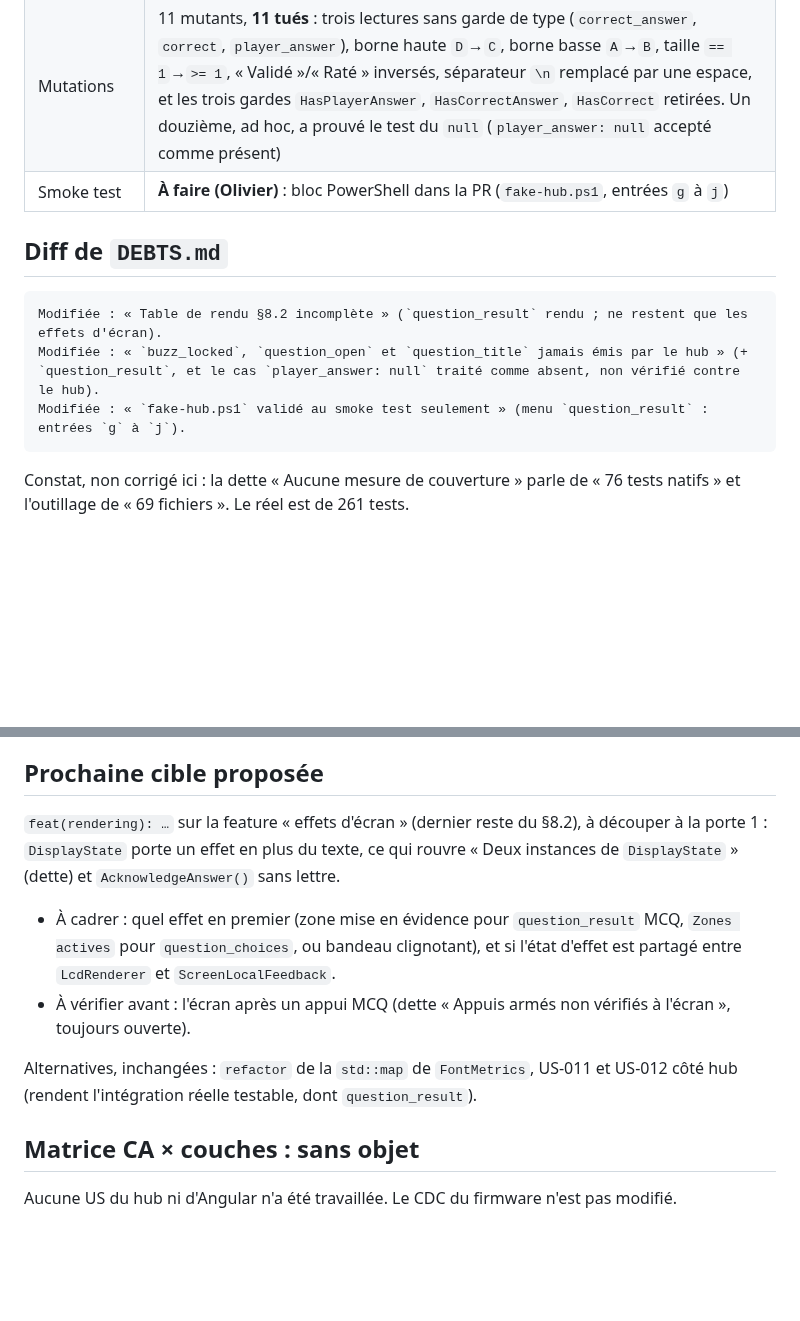
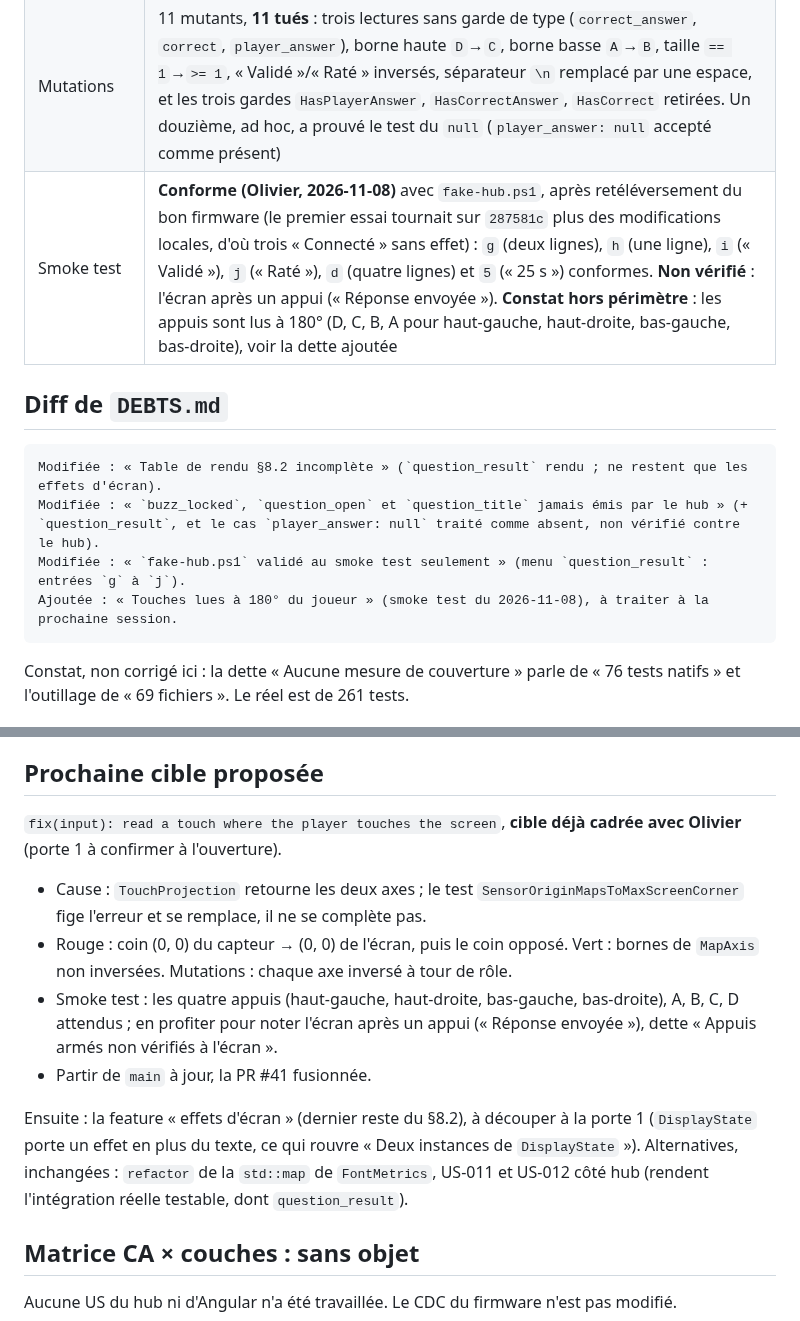
Before and after one commit to ODehel/quiz-live-buzzer, a Markdown page: docs/sessions/2026-11-08-0758.md, 2 parts joined by grey strips. GitHub-like rendering; blank space fills up the shorter version.

````diff
--- a/docs/sessions/2026-11-08-0758.md
+++ b/docs/sessions/2026-11-08-0758.md
@@ -15,13 +15,14 @@
 | Type-check | Sans objet (aucun fichier de `src/` touché) |
 | Lint | Sans objet (dette connue) |
 | Mutations | 11 mutants, **11 tués** : trois lectures sans garde de type (`correct_answer`, `correct`, `player_answer`), borne haute `D`→`C`, borne basse `A`→`B`, taille `== 1`→`>= 1`, « Validé »/« Raté » inversés, séparateur `\n` remplacé par une espace, et les trois gardes `HasPlayerAnswer`, `HasCorrectAnswer`, `HasCorrect` retirées. Un douzième, ad hoc, a prouvé le test du `null` (`player_answer: null` accepté comme présent) |
-| Smoke test | **À faire (Olivier)** : bloc PowerShell dans la PR (`fake-hub.ps1`, entrées `g` à `j`) |
+| Smoke test | **Conforme (Olivier, 2026-11-08)** avec `fake-hub.ps1`, après retéléversement du bon firmware (le premier essai tournait sur `287581c` plus des modifications locales, d'où trois « Connecté » sans effet) : `g` (deux lignes), `h` (une ligne), `i` (« Validé »), `j` (« Raté »), `d` (quatre lignes) et `5` (« 25 s ») conformes. **Non vérifié** : l'écran après un appui (« Réponse envoyée »). **Constat hors périmètre** : les appuis sont lus à 180° (D, C, B, A pour haut-gauche, haut-droite, bas-gauche, bas-droite), voir la dette ajoutée |
 
 ## Diff de `DEBTS.md`
 ```diff
 Modifiée : « Table de rendu §8.2 incomplète » (`question_result` rendu ; ne restent que les effets d'écran).
 Modifiée : « `buzz_locked`, `question_open` et `question_title` jamais émis par le hub » (+ `question_result`, et le cas `player_answer: null` traité comme absent, non vérifié contre le hub).
 Modifiée : « `fake-hub.ps1` validé au smoke test seulement » (menu `question_result` : entrées `g` à `j`).
+Ajoutée : « Touches lues à 180° du joueur » (smoke test du 2026-11-08), à traiter à la prochaine session.
 ```
 Constat, non corrigé ici : la dette « Aucune mesure de couverture » parle de « 76 tests natifs » et l'outillage de « 69 fichiers ». Le réel est de 261 tests.
 
@@ -35,12 +36,14 @@ Constat, non corrigé ici : la dette « Aucune mesure de couverture » parle de
 - **`fake-hub.ps1` doit rester ASCII** : `grep -cP '[^\x00-\x7F]' scripts/fake-hub.ps1` renvoie 0 après cette session (à refaire après toute édition).
 
 ## Prochaine cible proposée
-`feat(rendering): …` sur la feature « effets d'écran » (dernier reste du §8.2), à découper à la porte 1 : `DisplayState` porte un effet en plus du texte, ce qui rouvre « Deux instances de `DisplayState` » (dette) et `AcknowledgeAnswer()` sans lettre.
+`fix(input): read a touch where the player touches the screen`, **cible déjà cadrée avec Olivier** (porte 1 à confirmer à l'ouverture).
 
-- À cadrer : quel effet en premier (zone mise en évidence pour `question_result` MCQ, `Zones actives` pour `question_choices`, ou bandeau clignotant), et si l'état d'effet est partagé entre `LcdRenderer` et `ScreenLocalFeedback`.
-- À vérifier avant : l'écran après un appui MCQ (dette « Appuis armés non vérifiés à l'écran », toujours ouverte).
+- Cause : `TouchProjection` retourne les deux axes ; le test `SensorOriginMapsToMaxScreenCorner` fige l'erreur et se remplace, il ne se complète pas.
+- Rouge : coin (0, 0) du capteur → (0, 0) de l'écran, puis le coin opposé. Vert : bornes de `MapAxis` non inversées. Mutations : chaque axe inversé à tour de rôle.
+- Smoke test : les quatre appuis (haut-gauche, haut-droite, bas-gauche, bas-droite), A, B, C, D attendus ; en profiter pour noter l'écran après un appui (« Réponse envoyée »), dette « Appuis armés non vérifiés à l'écran ».
+- Partir de `main` à jour, la PR #41 fusionnée.
 
-Alternatives, inchangées : `refactor` de la `std::map` de `FontMetrics`, US-011 et US-012 côté hub (rendent l'intégration réelle testable, dont `question_result`).
+Ensuite : la feature « effets d'écran » (dernier reste du §8.2), à découper à la porte 1 (`DisplayState` porte un effet en plus du texte, ce qui rouvre « Deux instances de `DisplayState` »). Alternatives, inchangées : `refactor` de la `std::map` de `FontMetrics`, US-011 et US-012 côté hub (rendent l'intégration réelle testable, dont `question_result`).
 
 ## Matrice CA × couches : sans objet
 Aucune US du hub ni d'Angular n'a été travaillée. Le CDC du firmware n'est pas modifié.
````
Also changed, not shown: DEBTS.md (+1 -0 lines).
